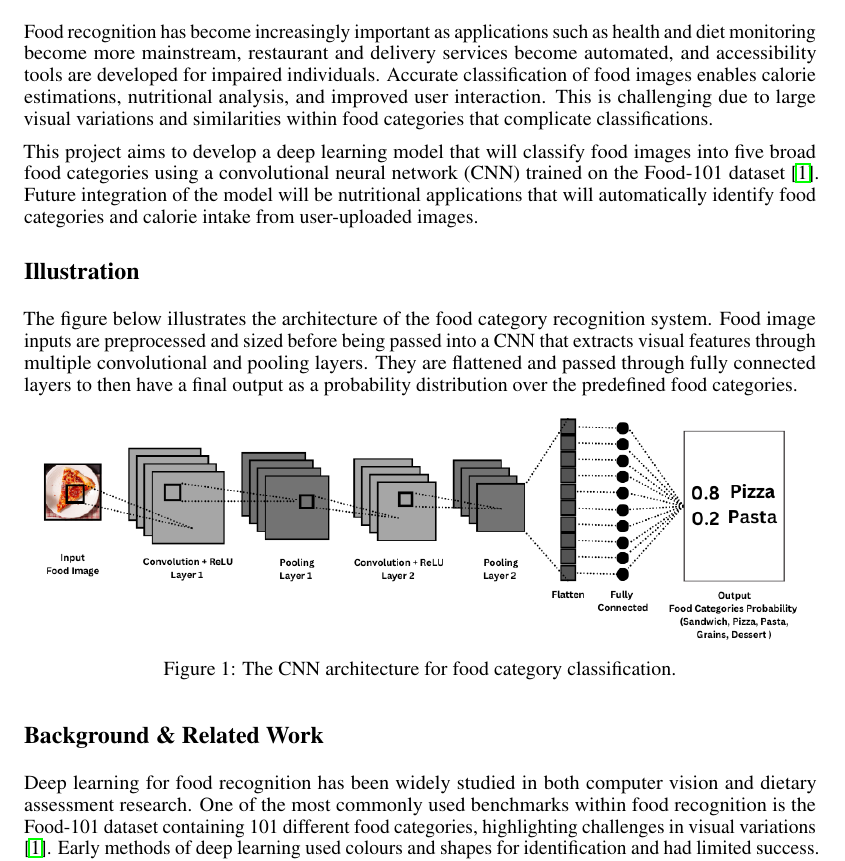
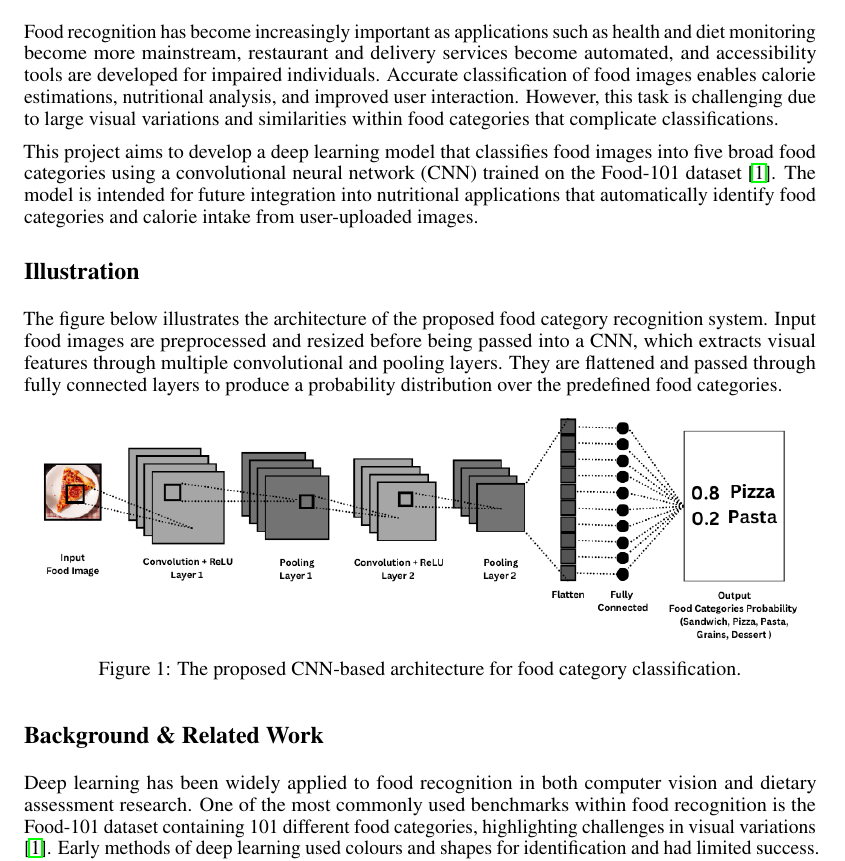
Before and after one commit to mariabangi/APS360-Food-Category-Recognition, a LaTeX document (proposal.tex): part of page 1 of 3, cut so that both start at the same text. Compiled offline with pdfLaTeX.

Commit message:
Enhance clarity in proposal.tex sections
Revised text for clarity and improved flow in the introduction and background sections.

```diff
--- a/proposal.tex
+++ b/proposal.tex
@@ -28,22 +28,22 @@
 \vspace{-0.5in}
 
 \section*{Introduction}
-Food recognition has become increasingly important as applications such as health and diet monitoring become more mainstream, restaurant and delivery services become automated, and accessibility tools are developed for impaired individuals. Accurate classification of food images enables calorie estimations, nutritional analysis, and improved user interaction. This is challenging due to large visual variations and similarities within food categories that complicate classifications.
+Food recognition has become increasingly important as applications such as health and diet monitoring become more mainstream, restaurant and delivery services become automated, and accessibility tools are developed for impaired individuals. Accurate classification of food images enables calorie estimations, nutritional analysis, and improved user interaction. However, this task is challenging due to large visual variations and similarities within food categories that complicate classifications.
 
-This project aims to develop a deep learning model that will classify food images into five broad food categories using a convolutional neural network (CNN) trained on the Food-101 dataset \cite{kaggle2025}. Future integration of the model will be nutritional applications that will automatically identify food categories and calorie intake from user-uploaded images.
+This project aims to develop a deep learning model that classifies food images into five broad food categories using a convolutional neural network (CNN) trained on the Food-101 dataset \cite{kaggle2025}. The model is intended for future integration into nutritional applications that automatically identify food categories and calorie intake from user-uploaded images.
 
 \section*{Illustration}
-The figure below illustrates the architecture of the food category recognition system. Food image inputs are preprocessed and sized before being passed into a CNN that extracts visual features through multiple convolutional and pooling layers. They are flattened and passed through fully connected layers to then have a final output as a probability distribution over the predefined food categories.
+The figure below illustrates the architecture of the proposed food category recognition system. Input food images are preprocessed and resized before being passed into a CNN, which extracts visual features through multiple convolutional and pooling layers. They are flattened and passed through fully connected layers to produce a probability distribution over the predefined food categories.
 
 \begin{figure}[!h]
   \centering
   \includegraphics[width=0.95\linewidth]{figures/FoodRecognitionModel_Diagram.png}
-  \caption{The CNN architecture for food category classification.}
+  \caption{The proposed CNN-based architecture for food category classification.}
   \label{fig:FoodRecognitionModel}
 \end{figure}
 
 \section*{Background \& Related Work}
-Deep learning for food recognition has been widely studied in both computer vision and dietary assessment research. One of the most commonly used benchmarks within food recognition is the Food-101 dataset containing 101 different food categories, highlighting challenges in visual variations \cite{kaggle2025}. Early methods of deep learning used colours and shapes for identification and had limited success. With the introduction of CNN's, the approaches had a shift to multitask learning and lightweight learning \cite{mdpi2025}. Deep learning approaches such as Deep Food demonstrated that CNN's were able to significantly improve food recognition accuracy while identifying various food categories in one image and enabling future applications such as calorie estimation \cite{labellerr2025}.
+Deep learning has been widely applied to food recognition in both computer vision and dietary assessment research. One of the most commonly used benchmarks within food recognition is the Food-101 dataset containing 101 different food categories, highlighting challenges in visual variations \cite{kaggle2025}. Early methods of deep learning used colours and shapes for identification and had limited success. With the introduction of CNN's, the approaches had a shift to multitask learning and lightweight learning \cite{mdpi2025}. Deep learning approaches such as Deep Food demonstrated that CNN's were able to significantly improve food recognition accuracy while identifying various food categories in one image and enabling future applications such as calorie estimation \cite{labellerr2025}.
 
 Modern CNN architectures, such as ResNet, introduced layered residual connections that would stabilize training and allow the models to achieve strong performance with classification \cite{sciencedirect2023}. EfficientNet and MnasNet were later used to scale network depth, width and resolution to improve accuracy and make it cost manageable \cite{sciencedirect2023}. Recent models have compared the trade-off between traditional machine learning techniques and deep learning models. The models were then researched in web and mobile based application, where calorie and nutritional facts were assessed \cite{iop2021}. The research motivates the use of a 2-layer CNN-based classifier for robust food category recognition and supports the future implementation of the model.
 
```
